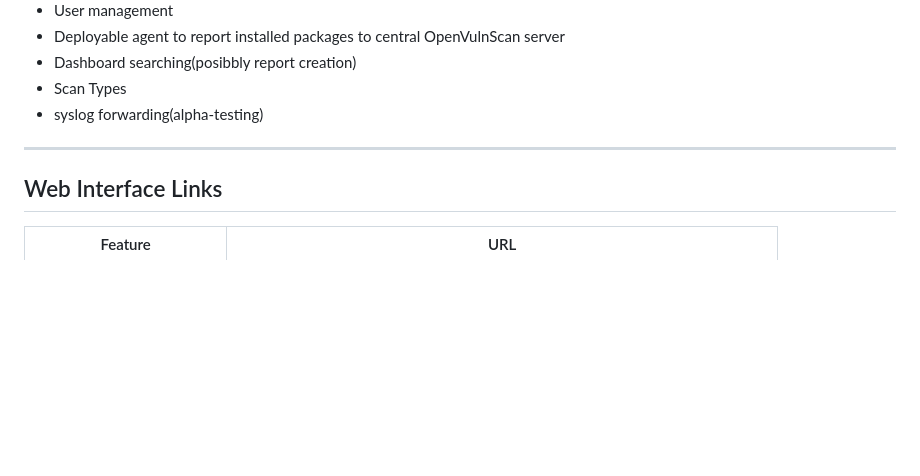
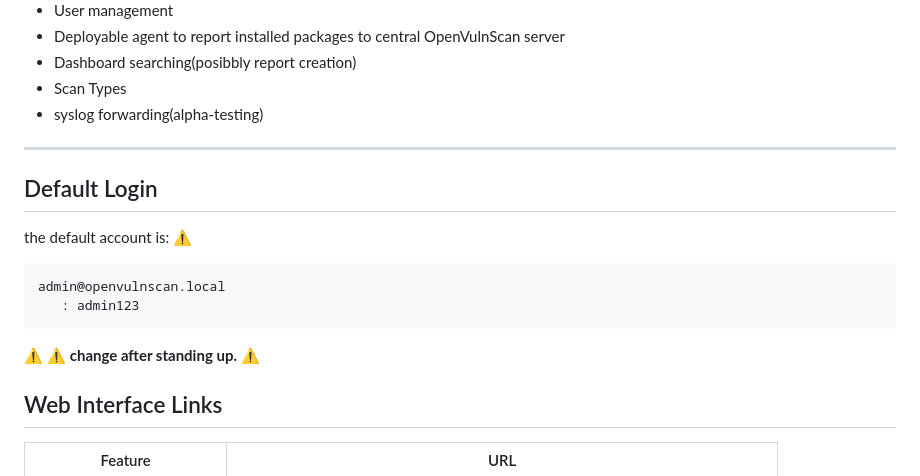
Before and after one commit to sudo-secxyz/OpenVulnScan, a Markdown page: README.md, the part around the change. Drawn GitHub-style; blank space fills up the shorter version.

````diff
--- a/README.md
+++ b/README.md
@@ -52,6 +52,15 @@ A simple vulnerability scanning application built with FastAPI.
 - syslog forwarding(alpha-testing)
 
 ---
+## Default Login
+the default account is:
+:warning:
+```
+admin@openvulnscan.local
+   : admin123
+```
+:warning:
+:warning: **change after standing up.**  :warning:
 
 ## Web Interface Links
 
````
